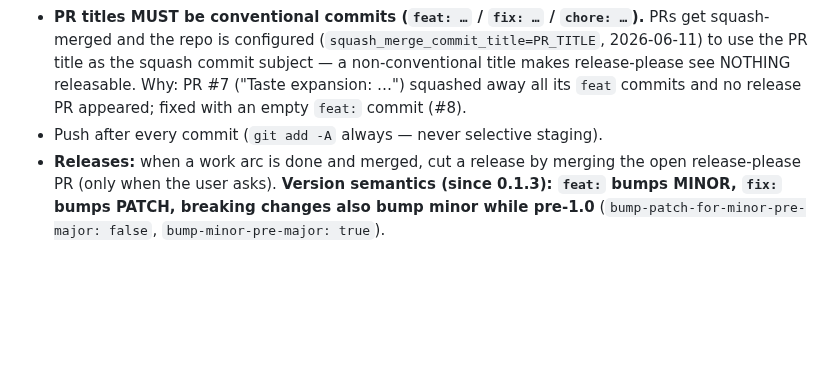
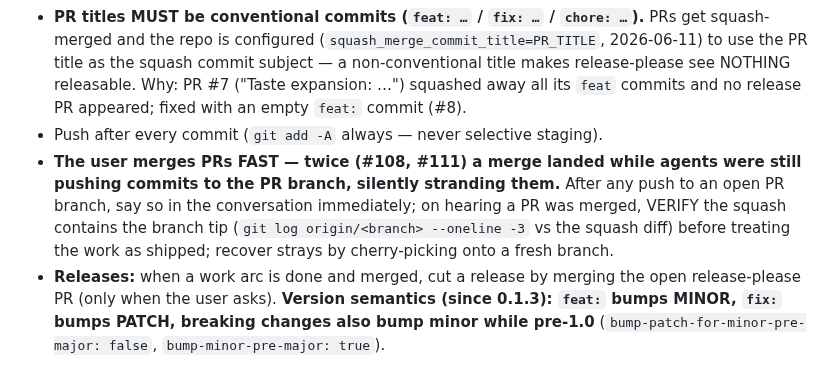
Before and after one commit to matjam/musex, a Markdown page: CLAUDE.md, the part around the change. Rendered like a GitHub page; blank space fills up the shorter version.

Commit message:
docs: verify squash-vs-branch-tip on merge (stranded-commit gotcha)
Co-Authored-By: Claude Fable 5 <noreply@anthropic.com>

```diff
--- a/CLAUDE.md
+++ b/CLAUDE.md
@@ -9,6 +9,7 @@ A macOS (Electron) music player that streams from Plex, with planned external-me
 - **Group logical sets of features into a single PR** — e.g. a batch of UI improvements is ONE branch/PR, not one PR per tweak. Don't split related work.
 - **PR titles MUST be conventional commits (`feat: …` / `fix: …` / `chore: …`).** PRs get squash-merged and the repo is configured (`squash_merge_commit_title=PR_TITLE`, 2026-06-11) to use the PR title as the squash commit subject — a non-conventional title makes release-please see NOTHING releasable. Why: PR #7 ("Taste expansion: …") squashed away all its `feat` commits and no release PR appeared; fixed with an empty `feat:` commit (#8).
 - Push after every commit (`git add -A` always — never selective staging).
+- **The user merges PRs FAST — twice (#108, #111) a merge landed while agents were still pushing commits to the PR branch, silently stranding them.** After any push to an open PR branch, say so in the conversation immediately; on hearing a PR was merged, VERIFY the squash contains the branch tip (`git log origin/<branch> --oneline -3` vs the squash diff) before treating the work as shipped; recover strays by cherry-picking onto a fresh branch.
 - **Releases:** when a work arc is done and merged, cut a release by merging the open release-please PR (only when the user asks). **Version semantics (since 0.1.3): `feat:` bumps MINOR, `fix:` bumps PATCH, breaking changes also bump minor while pre-1.0** (`bump-patch-for-minor-pre-major: false`, `bump-minor-pre-major: true`).
 
 ## Architecture (decided 2026-06-08 — see `docs/superpowers/specs/`)
```
